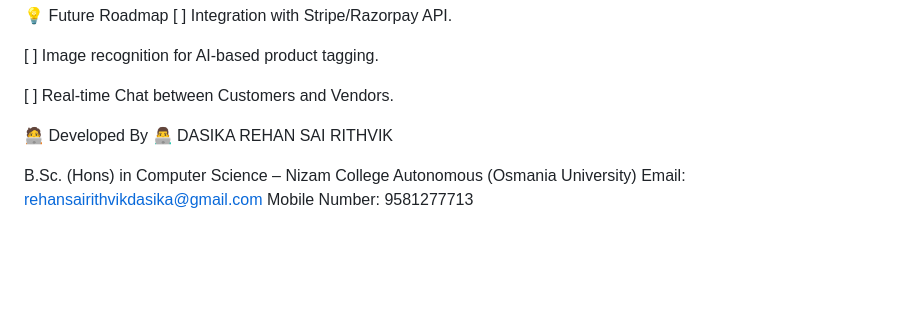
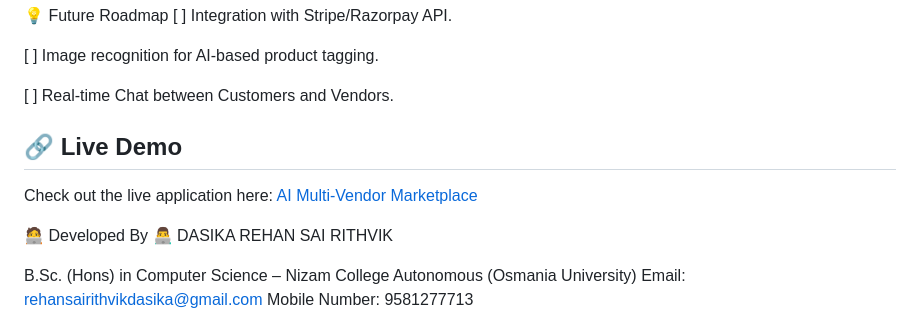
Before and after one commit to REHANSAIRITHVIK/AI-ENABLED-MULTI-VENDOR-E-COMMERCE-APPLICATION, a Markdown page: README.md, the part around the change. Drawn GitHub-style; blank space fills up the shorter version.

Commit message:
Add live demo section to README
Added a section for live demo link to the README.

```diff
--- a/README.md
+++ b/README.md
@@ -140,6 +140,9 @@ Product Cards: Compact, elegant cards with "Low Stock" FOMO badges.
 
 [ ] Real-time Chat between Customers and Vendors.
 
+## 🔗 Live Demo
+Check out the live application here: [AI Multi-Vendor Marketplace](https://ai-enabled-multi-vendor-e-commerce.onrender.com)
+
 
 🧑‍💻 Developed By
 👨‍💻 DASIKA REHAN SAI RITHVIK
```
